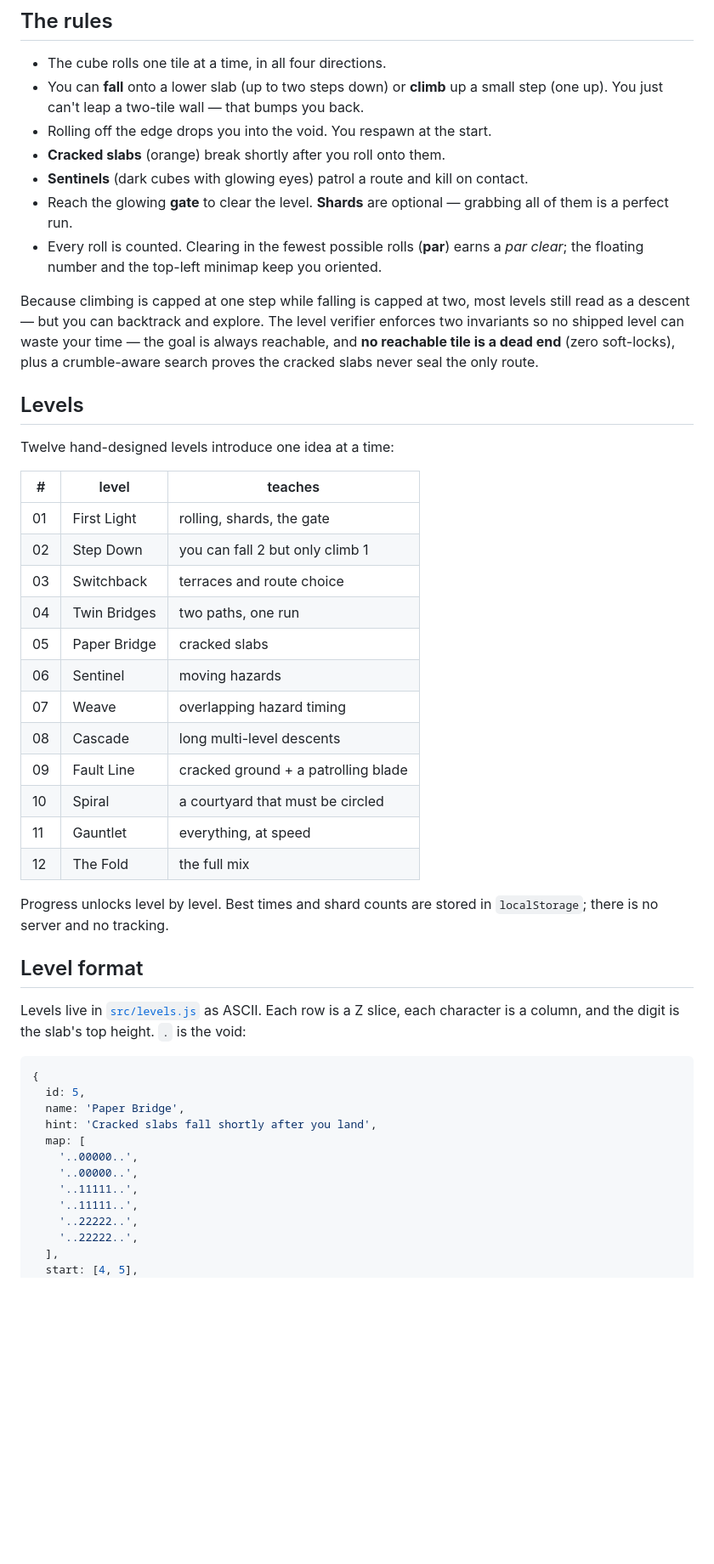
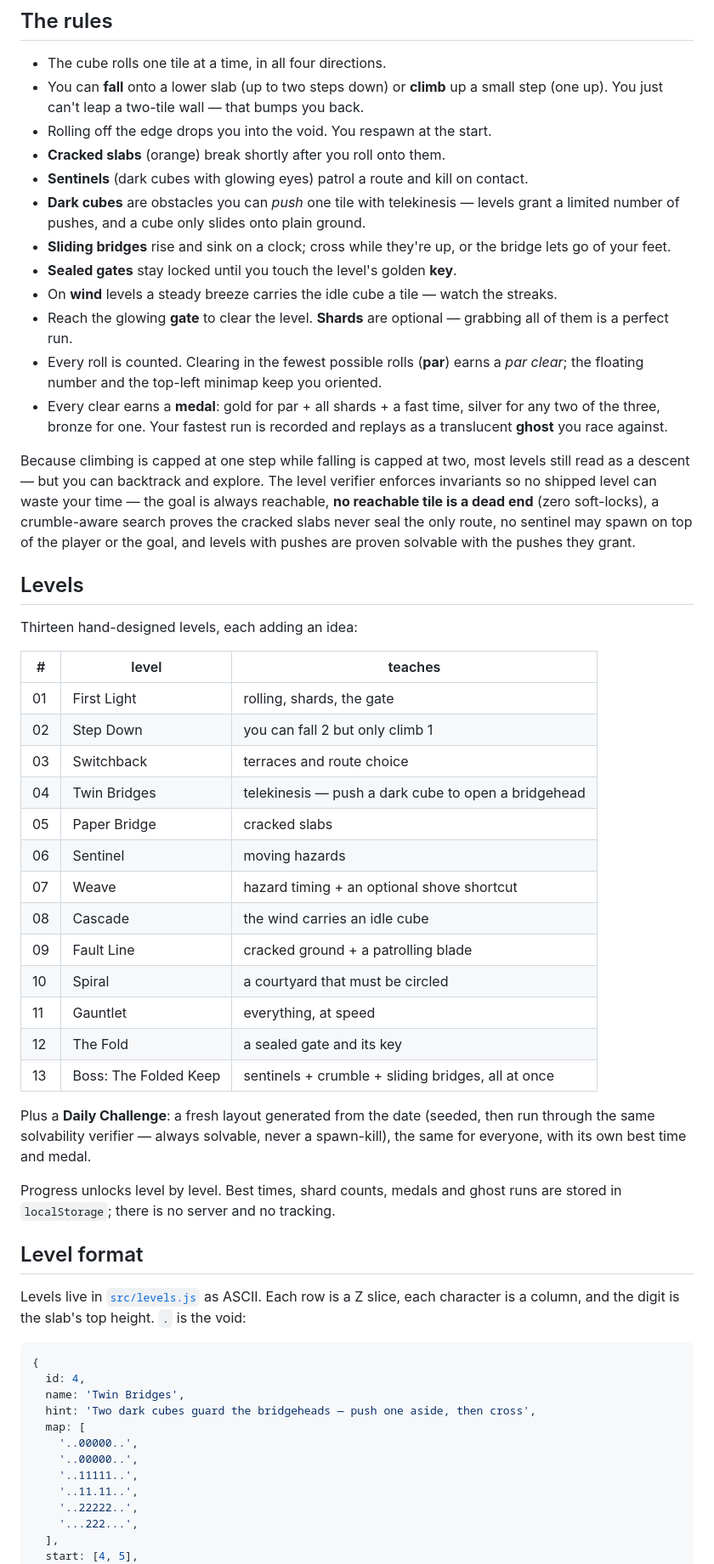
Before and after one commit to shivprasad2312/paper-fold, a Markdown page: README.md, the part around the change printed below. Shown: that part at 85% size. Drawn GitHub-style; blank space fills up the shorter version.

````diff
--- a/README.md
+++ b/README.md
@@ -53,38 +58,53 @@ browser with `CHROME_PATH`, or install Playwright/Chrome beforehand.
 * Rolling off the edge drops you into the void. You respawn at the start.
 * **Cracked slabs** (orange) break shortly after you roll onto them.
 * **Sentinels** (dark cubes with glowing eyes) patrol a route and kill on contact.
+* **Dark cubes** are obstacles you can *push* one tile with telekinesis — levels grant a
+  limited number of pushes, and a cube only slides onto plain ground.
+* **Sliding bridges** rise and sink on a clock; cross while they're up, or the bridge
+  lets go of your feet.
+* **Sealed gates** stay locked until you touch the level's golden **key**.
+* On **wind** levels a steady breeze carries the idle cube a tile — watch the streaks.
 * Reach the glowing **gate** to clear the level. **Shards** are optional — grabbing all
   of them is a perfect run.
 * Every roll is counted. Clearing in the fewest possible rolls (**par**) earns a
   *par clear*; the floating number and the top-left minimap keep you oriented.
+* Every clear earns a **medal**: gold for par + all shards + a fast time, silver for any
+  two of the three, bronze for one. Your fastest run is recorded and replays as a
+  translucent **ghost** you race against.
 
 Because climbing is capped at one step while falling is capped at two, most levels still
-read as a descent — but you can backtrack and explore. The level verifier enforces two
-invariants so no shipped level can waste your time — the goal is always reachable, and
-**no reachable tile is a dead end** (zero soft-locks), plus a crumble-aware search
-proves the cracked slabs never seal the only route.
+read as a descent — but you can backtrack and explore. The level verifier enforces
+invariants so no shipped level can waste your time — the goal is always reachable,
+**no reachable tile is a dead end** (zero soft-locks), a crumble-aware search proves the
+cracked slabs never seal the only route, no sentinel may spawn on top of the player or
+the goal, and levels with pushes are proven solvable with the pushes they grant.
 
 ## Levels
 
-Twelve hand-designed levels introduce one idea at a time:
+Thirteen hand-designed levels, each adding an idea:
 
 | # | level | teaches |
 | --- | --- | --- |
 | 01 | First Light | rolling, shards, the gate |
 | 02 | Step Down | you can fall 2 but only climb 1 |
 | 03 | Switchback | terraces and route choice |
-| 04 | Twin Bridges | two paths, one run |
+| 04 | Twin Bridges | telekinesis — push a dark cube to open a bridgehead |
 | 05 | Paper Bridge | cracked slabs |
 | 06 | Sentinel | moving hazards |
-| 07 | Weave | overlapping hazard timing |
-| 08 | Cascade | long multi-level descents |
+| 07 | Weave | hazard timing + an optional shove shortcut |
+| 08 | Cascade | the wind carries an idle cube |
 | 09 | Fault Line | cracked ground + a patrolling blade |
 | 10 | Spiral | a courtyard that must be circled |
 | 11 | Gauntlet | everything, at speed |
-| 12 | The Fold | the full mix |
+| 12 | The Fold | a sealed gate and its key |
+| 13 | Boss: The Folded Keep | sentinels + crumble + sliding bridges, all at once |
 
-Progress unlocks level by level. Best times and shard counts are stored in
-`localStorage`; there is no server and no tracking.
+Plus a **Daily Challenge**: a fresh layout generated from the date (seeded, then run
+through the same solvability verifier — always solvable, never a spawn-kill), the same
+for everyone, with its own best time and medal.
+
+Progress unlocks level by level. Best times, shard counts, medals and ghost runs are
+stored in `localStorage`; there is no server and no tracking.
 
 ## Level format
 
@@ -93,16 +113,16 @@ each character is a column, and the digit is the slab's top height. `.` is the v
 
 ```js
 {
-  id: 5,
-  name: 'Paper Bridge',
-  hint: 'Cracked slabs fall shortly after you land',
+  id: 4,
+  name: 'Twin Bridges',
+  hint: 'Two dark cubes guard the bridgeheads — push one aside, then cross',
   map: [
     '..00000..',
     '..00000..',
     '..11111..',
-    '..11111..',
+    '..11.11..',
     '..22222..',
-    '..22222..',
+    '...222...',
   ],
   start: [4, 5],
   goal: [4, 0],
````
Also changed, not shown: other parts of README.md (+47 -18 lines), docs/level-12.png, docs/level-13.png (added), docs/mobile.png, 13 other files.
